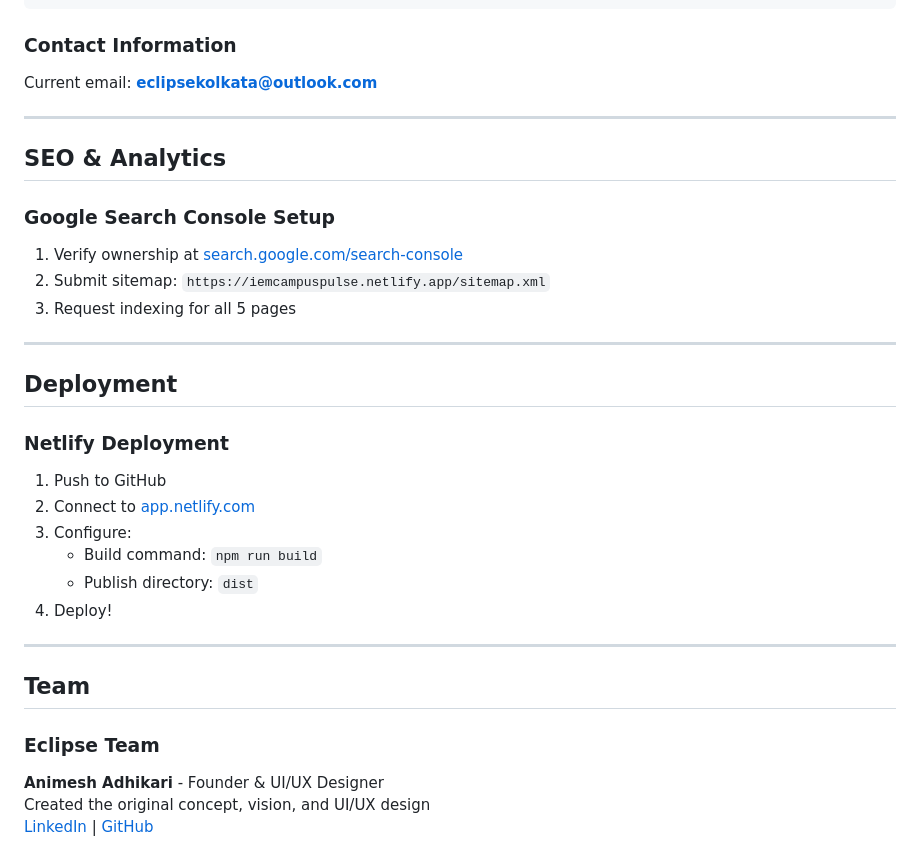
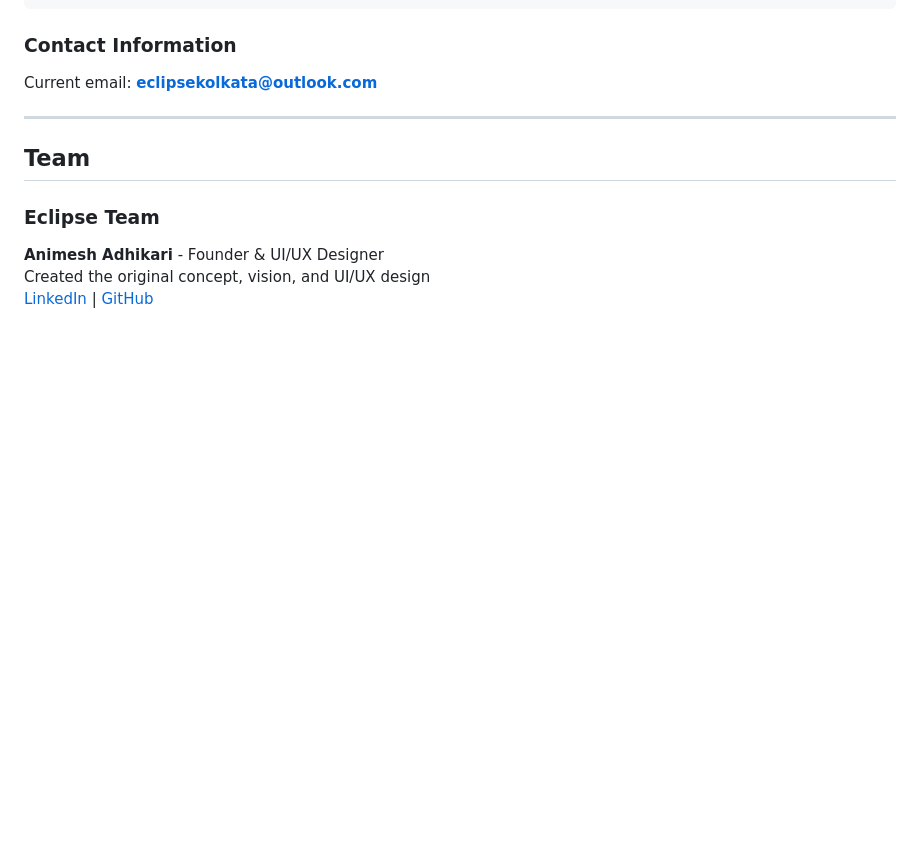
Before and after one commit to soham-999/CampusPulse, a Markdown page: README.md, the part around the change. Rendered like a GitHub page; blank space fills up the shorter version.

```diff
--- a/README.md
+++ b/README.md
@@ -159,28 +159,6 @@ Current email: **eclipsekolkata@outlook.com**
 
 ---
 
-## SEO & Analytics
-
-### **Google Search Console Setup**
-
-1. Verify ownership at [search.google.com/search-console](https://search.google.com/search-console)
-2. Submit sitemap: `https://iemcampuspulse.netlify.app/sitemap.xml`
-3. Request indexing for all 5 pages
-
----
-
-## Deployment
-
-### **Netlify Deployment**
-
-1. Push to GitHub
-2. Connect to [app.netlify.com](https://app.netlify.com)
-3. Configure:
-   - Build command: `npm run build`
-   - Publish directory: `dist`
-4. Deploy!
-
----
 
 ## Team
 
```
